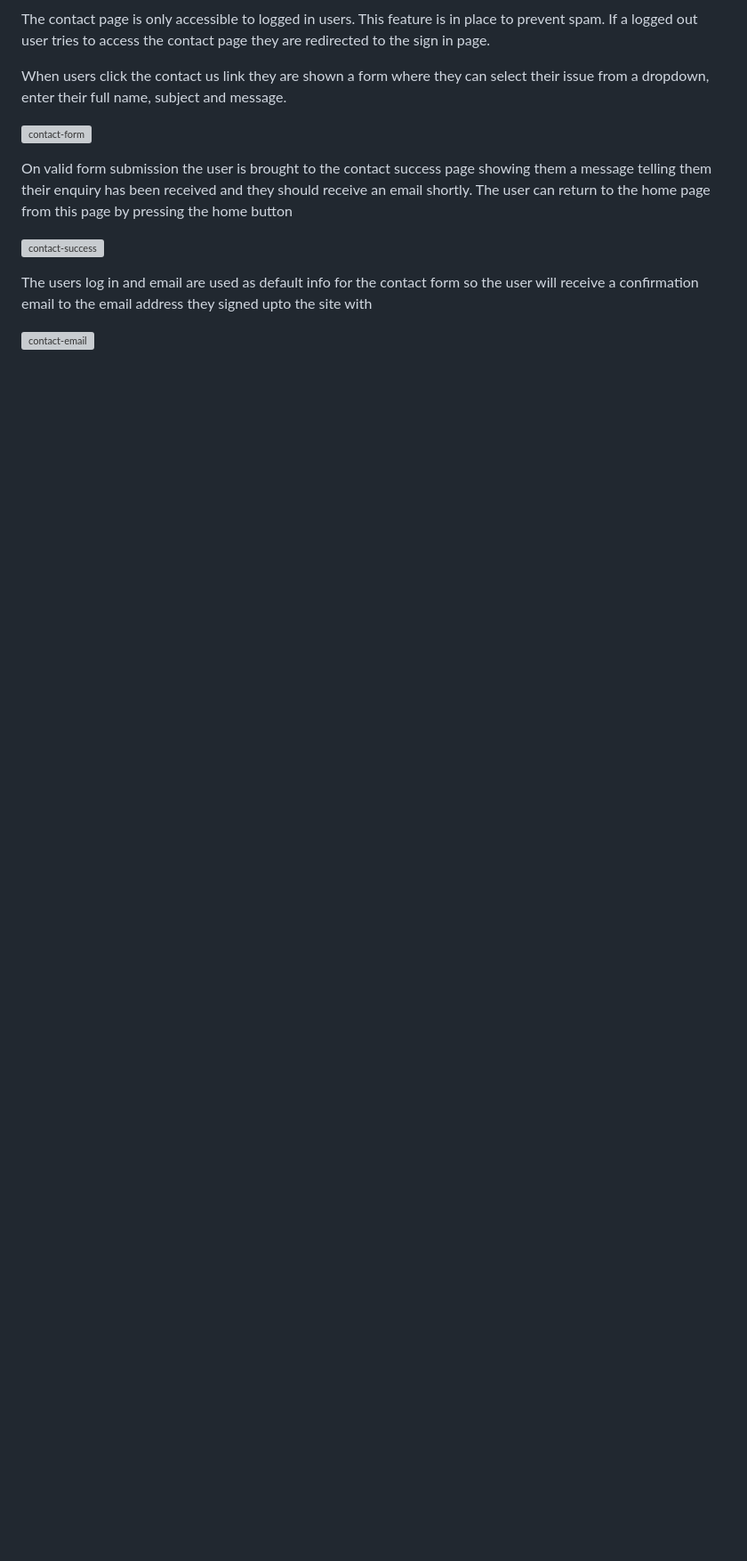
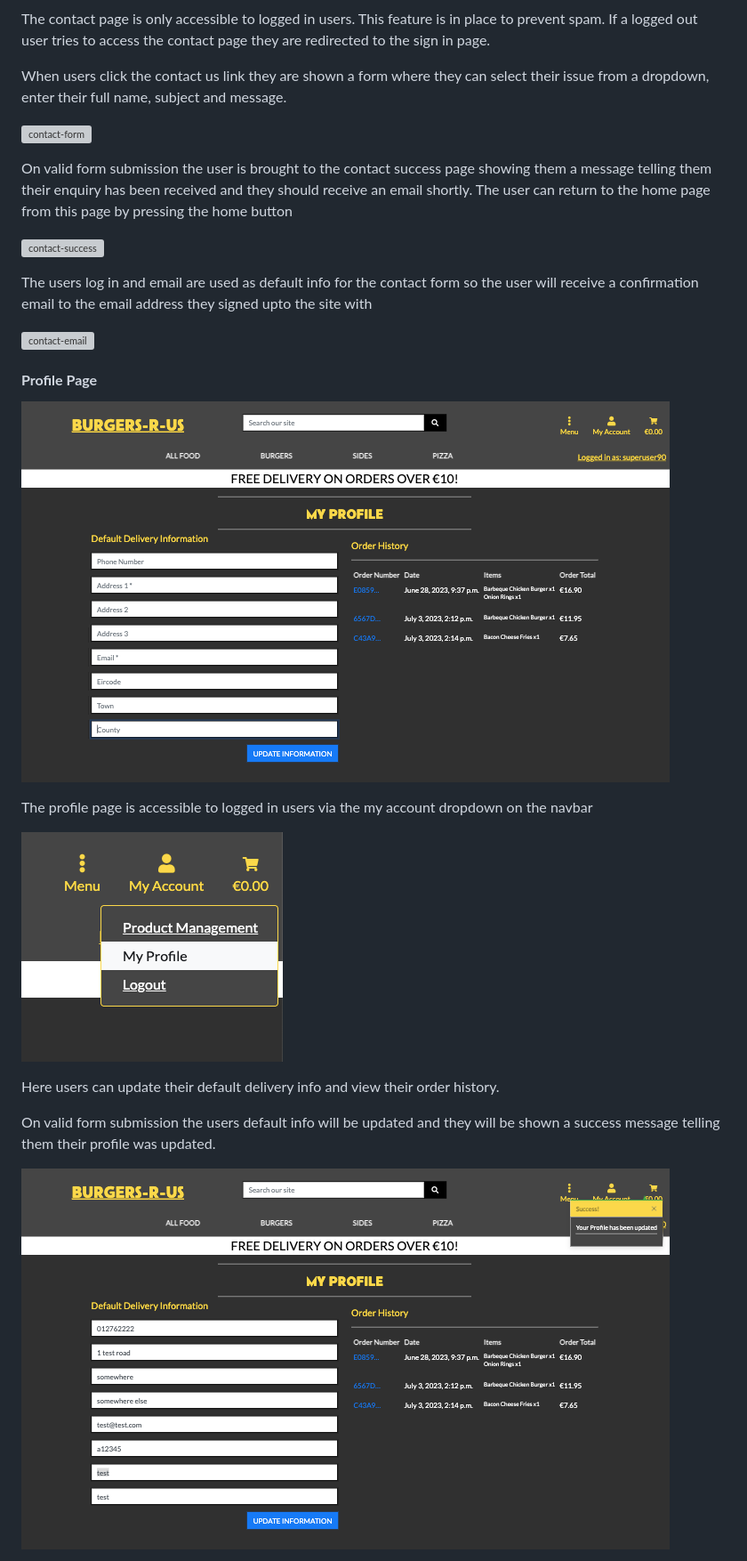
Before and after one commit to seanj06/Burgers-R-Us-P5, a Markdown page: README.md, the part around the change printed below. Shown: that part at 89% size. Rendered like a GitHub page; pictures changed too: docs/features/profile-navbar.png (added), docs/features/profile-page.png (added), docs/features/profile-success.png (added); blank space fills up the shorter version; grey boxes are pictures that could not be loaded.

Commit message:
Add profile section to features section in readme

```diff
--- a/README.md
+++ b/README.md
@@ -548,3 +548,18 @@ On valid form submission the user is brought to the contact success page showing
 The users log in and email are used as default info for the contact form so the user will receive a confirmation email to the email address they signed upto the site with
 
 ![contact-email](docs/features/contact-enquiry-email.png)
+
+#### **Profile Page**
+
+![profile-page](docs/features/profile-page.png)
+
+The profile page is accessible to logged in users via the my account dropdown on the navbar
+
+![profile-navbar](docs/features/profile-navbar.png)
+
+Here users can update their default delivery info and view their order history.
+
+On valid form submission the users default info will be updated and they will be shown a success message telling them their profile was updated.
+
+![profile-success](docs/features/profile-success.png)
+
```
Also changed, not shown: other parts of README.md (+14 -0 lines), docs/features/checkout-form-profile-info.png (added), docs/features/order-history-profile.png (added), docs/features/order-history.png (added).
